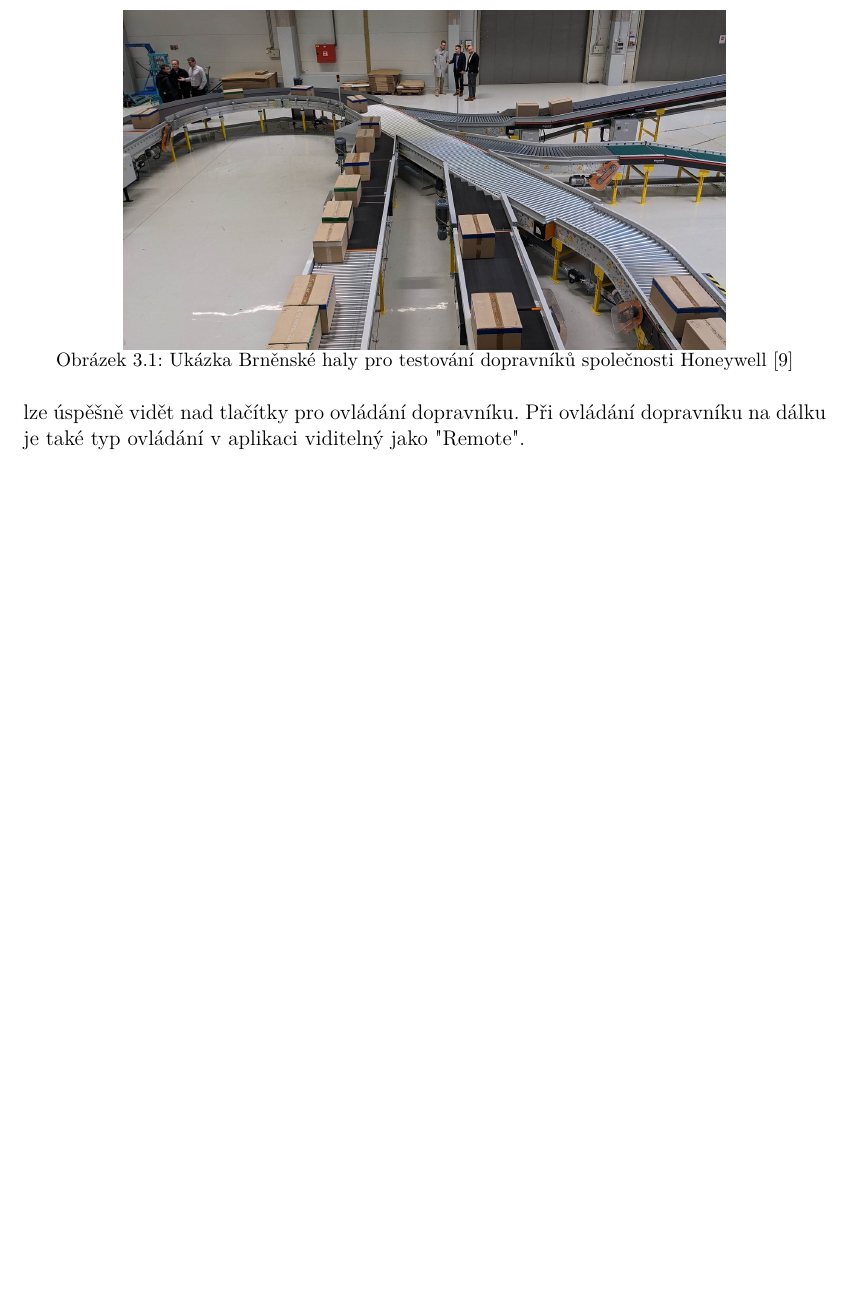
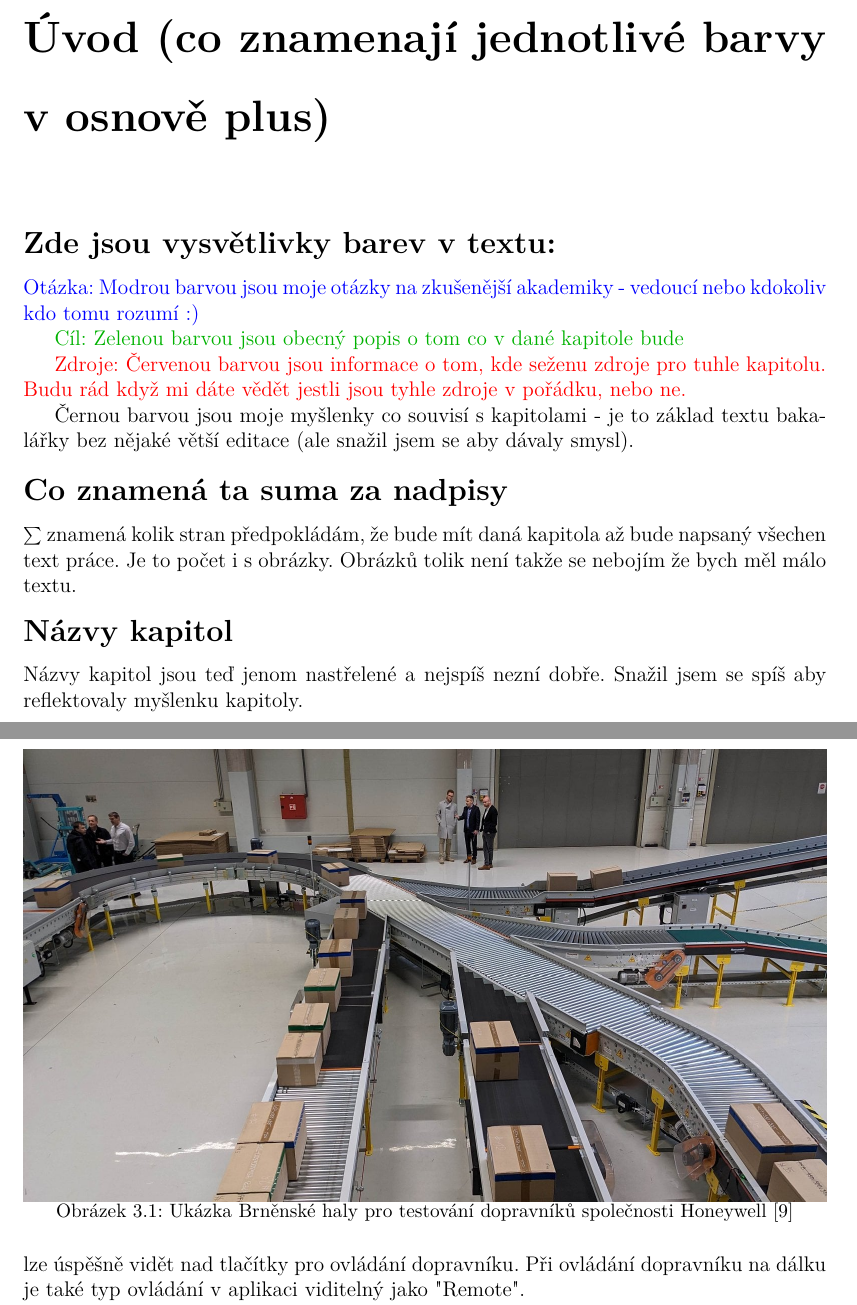
Before and after one commit to davidstrasak/Bachelors_Text, a LaTeX thesis (_MAIN.tex, which reads chapters/4_Ověření funkčnosti návrhu.tex): part of page 37 of 43 before the commit and two parts of pages 9 and 41 of 48 after it, the two joined at a grey line, cut at the place of the change, the shorter picture padded with empty space. Compiled offline with pdfLaTeX.

Commit message:
add all the final files to the compiled pdf and change the image size of the honeywell lab to 100%

```diff
--- a/chapters/4_Ověření funkčnosti návrhu.tex
+++ b/chapters/4_Ověření funkčnosti návrhu.tex
@@ -8,7 +8,7 @@ Všechno testování bylo provedeno v Brněnské hale společnosti Honeywell. V
 
 \begin{figure}
     \centering
-    \includegraphics[width=0.75\linewidth]{images/BrnenskaHoneywellHala.png}
+    \includegraphics[width=1\linewidth]{images/BrnenskaHoneywellHala.png}
     \caption{Ukázka Brněnské haly pro testování dopravníků společnosti Honeywell \cite{HoneywellHala}}
     \label{fig:BrnenskaHoneywellHala}
 \end{figure}
```
Also changed, not shown: _MAIN.tex (+3 -3 lines), 6 other files.
